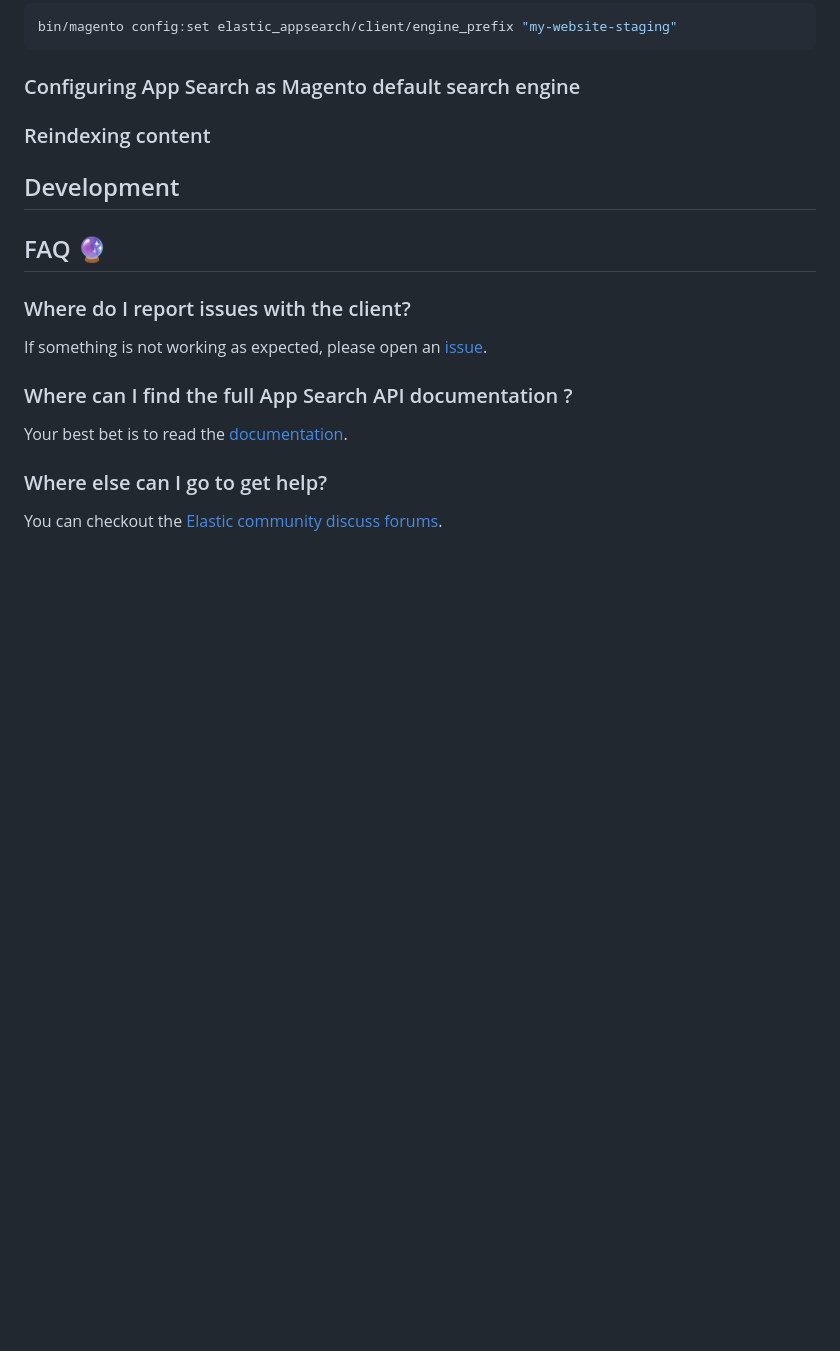
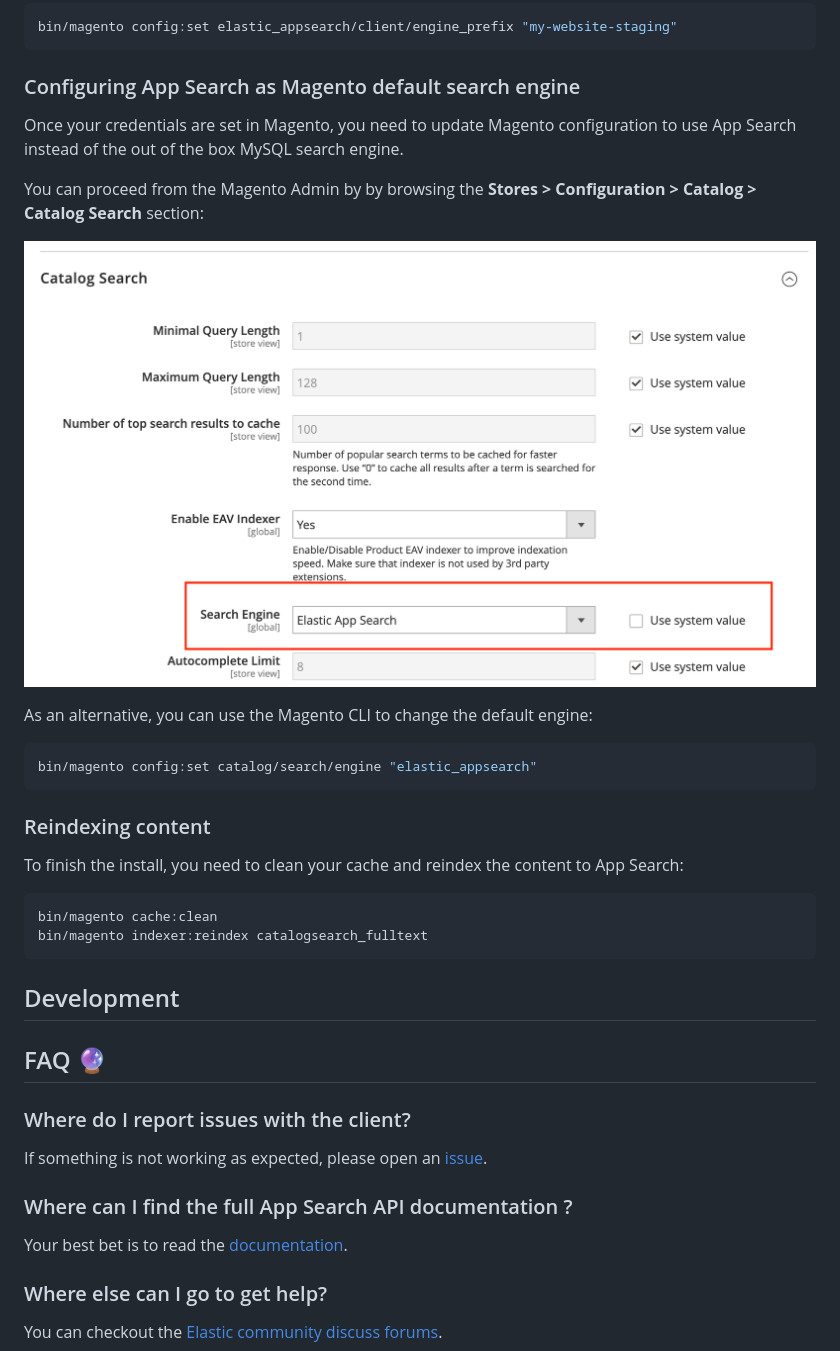
Before and after one commit to elastic/app-search-magento, a Markdown page: README.md, the part around one of its changes. Rendered like a GitHub page; pictures changed too: docs/assets/config-engine.png (added); blank space fills up the shorter version.

Commit message:
Update install doc (enable engine, first indexing).

````diff
--- a/README.md
+++ b/README.md
@@ -74,7 +74,25 @@ bin/magento config:set elastic_appsearch/client/engine_prefix "my-website-stagin
 
 ### Configuring App Search as Magento default search engine
 
+Once your credentials are set in Magento, you need to update Magento configuration to use App Search instead of the out of the box MySQL search engine.
+
+You can proceed from the Magento Admin by by browsing the **Stores > Configuration > Catalog > Catalog Search** section:
+
+![Engine configuration](docs/assets/config-engine.png)
+
+As an alternative, you can use the Magento CLI to change the default engine:
+```bash
+bin/magento config:set catalog/search/engine "elastic_appsearch"
+```
+
 ### Reindexing content
+
+To finish the install, you need to clean your cache and reindex the content to App Search:
+
+```bash
+bin/magento cache:clean
+bin/magento indexer:reindex catalogsearch_fulltext
+```
 
 ## Development
 
````
Also changed, not shown: other parts of README.md (+2 -2 lines), docs/assets/config-credentials.png (renamed from docs/assets/credentials.png).
